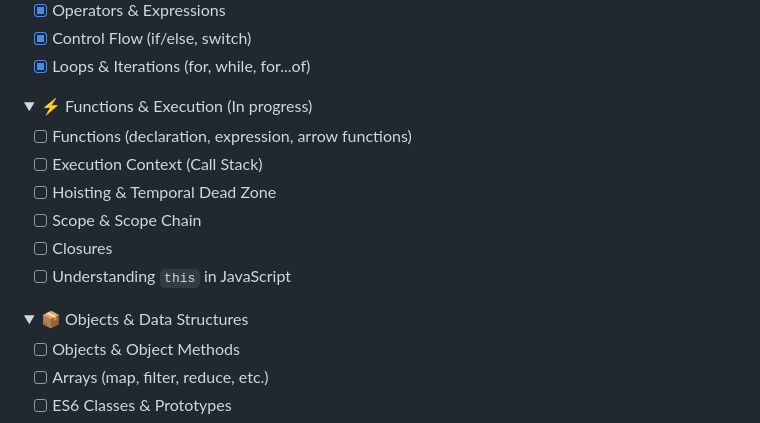
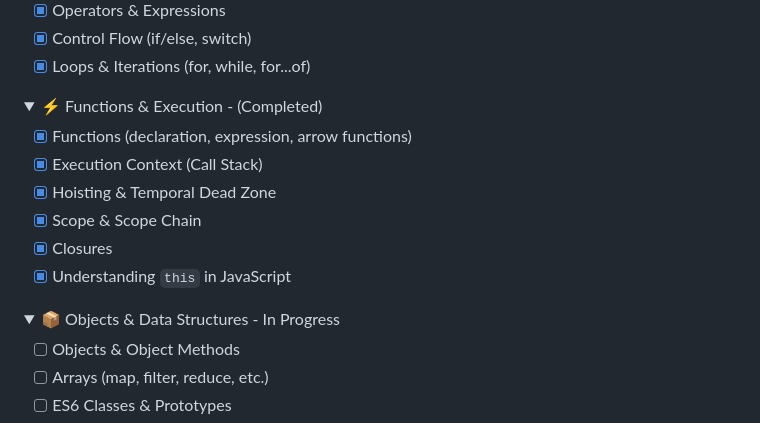
Before and after one commit to patckennedy/javascript-refresher, a Markdown page: README.md, the part around the change. Rendered like a GitHub page; folded sections open.

Commit message:
docs(readme): update progress — mark Core JS Foundations completed - Fundamentals & Function  and Execution

```diff
--- a/README.md
+++ b/README.md
@@ -36,19 +36,19 @@ This repository is my JavaScript refresher hub — the first step in my full-sta
 </details>
 
 <details>
-<summary>⚡ Functions & Execution (In progress)</summary>
+<summary>⚡ Functions & Execution - (Completed)</summary>
 
-- [ ] Functions (declaration, expression, arrow functions)
-- [ ] Execution Context (Call Stack)
-- [ ] Hoisting & Temporal Dead Zone
-- [ ] Scope & Scope Chain
-- [ ] Closures
-- [ ] Understanding `this` in JavaScript
+- [x] Functions (declaration, expression, arrow functions)
+- [x] Execution Context (Call Stack)
+- [x] Hoisting & Temporal Dead Zone
+- [x] Scope & Scope Chain
+- [x] Closures
+- [x] Understanding `this` in JavaScript
 
 </details>
 
 <details>
-<summary>📦 Objects & Data Structures</summary>
+<summary>📦 Objects & Data Structures - In Progress</summary>
 
 - [ ] Objects & Object Methods
 - [ ] Arrays (map, filter, reduce, etc.)
```
